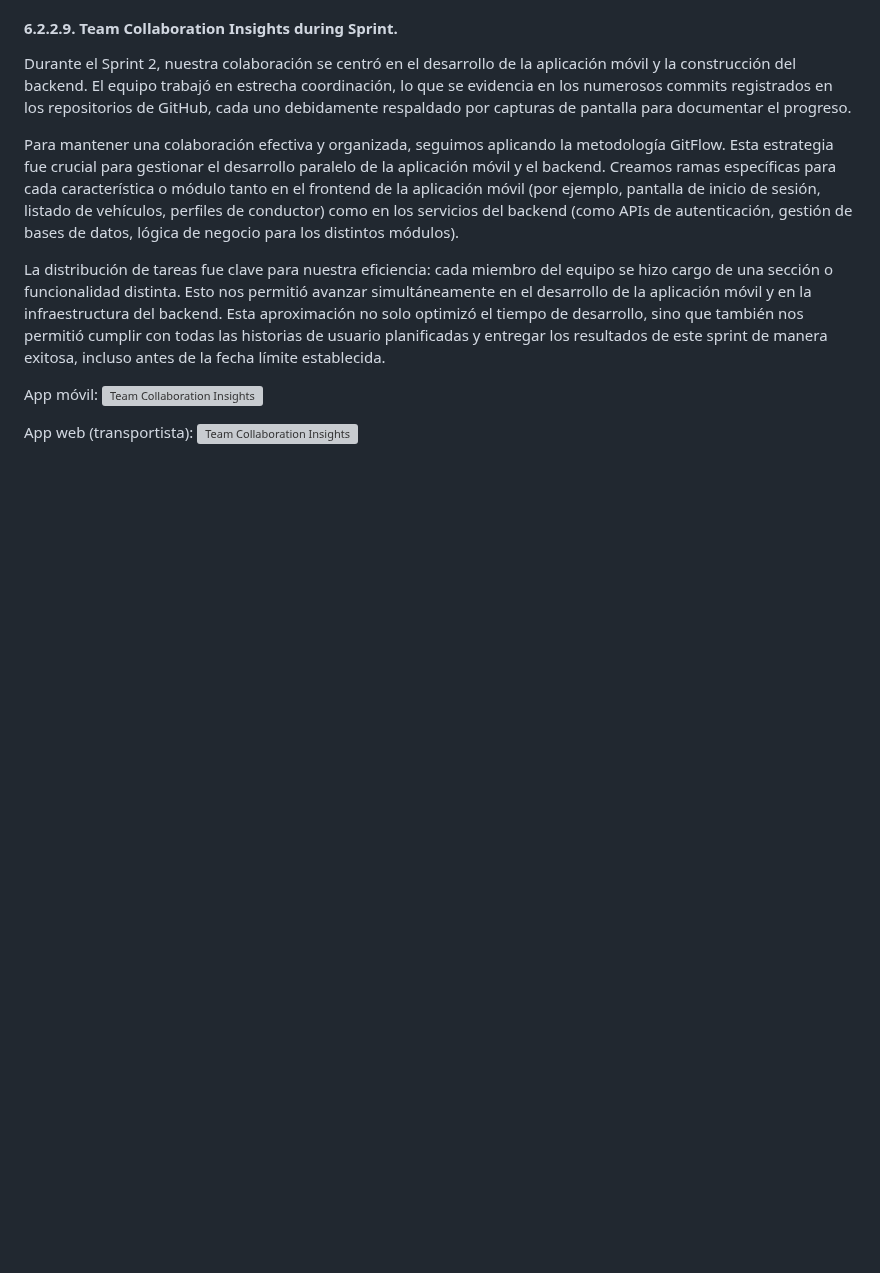
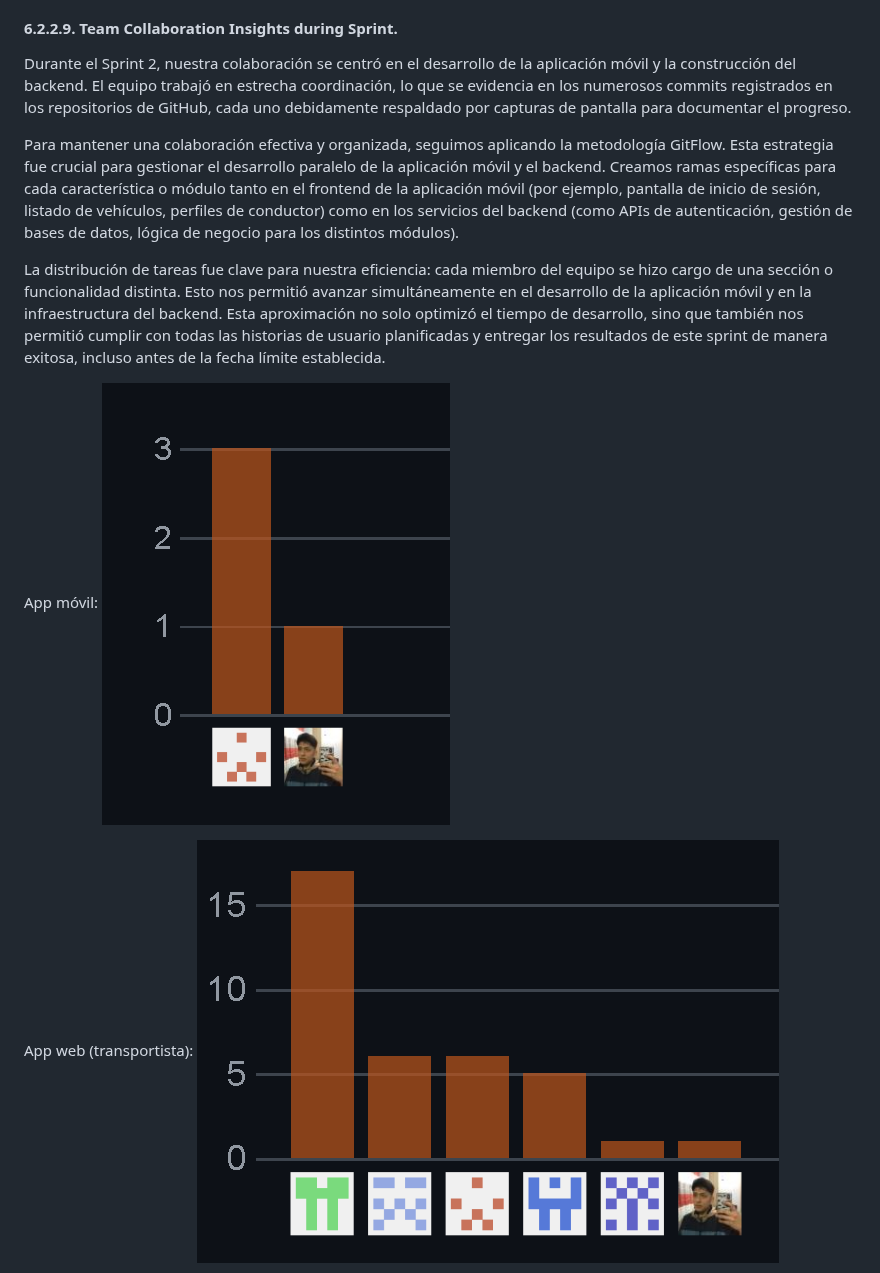
Before and after one commit to upc-Soluciones-IOT-BicasTeam/upc-iot-BicasTeam-report, a Markdown page: docs/chapter06-Product Implementation, Validation & Deployment.md, the part around one of its changes. GitHub-like rendering; blank space fills up the shorter version; grey boxes are pictures that could not be loaded.

```diff
--- a/docs/chapter06-Product Implementation, Validation & Deployment.md
+++ b/docs/chapter06-Product Implementation, Validation & Deployment.md
@@ -1722,9 +1722,9 @@ Para mantener una colaboración efectiva y organizada, seguimos aplicando la met
 La distribución de tareas fue clave para nuestra eficiencia: cada miembro del equipo se hizo cargo de una sección o funcionalidad distinta. Esto nos permitió avanzar simultáneamente en el desarrollo de la aplicación móvil y en la infraestructura del backend. Esta aproximación no solo optimizó el tiempo de desarrollo, sino que también nos permitió cumplir con todas las historias de usuario planificadas y entregar los resultados de este sprint de manera exitosa, incluso antes de la fecha límite establecida.
 
 App móvil:
-![Team Collaboration Insights](/assets/chapter06/colab1.jpg)
+![Team Collaboration Insights](/assets/chapter06/collaboration-insights1.png)
 
 App web (transportista):
-![Team Collaboration Insights](/assets/chapter06/colab2.jpg)
+![Team Collaboration Insights](/assets/chapter06/collaboration-insights1.2.png)
 
 Backend:
```
Also changed, not shown: other parts of docs/chapter06-Product Implementation, Validation & Deployment.md (+104 -1 lines), assets/chapter06/Sprint3/trello s3.png (added), assets/chapter06/colab backend.png (added).
